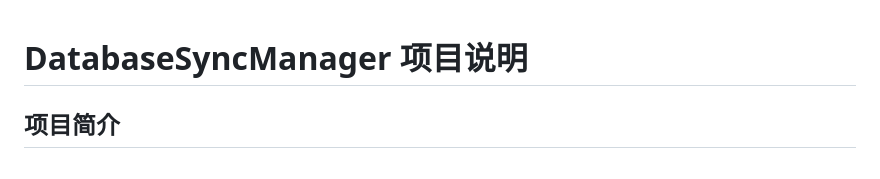
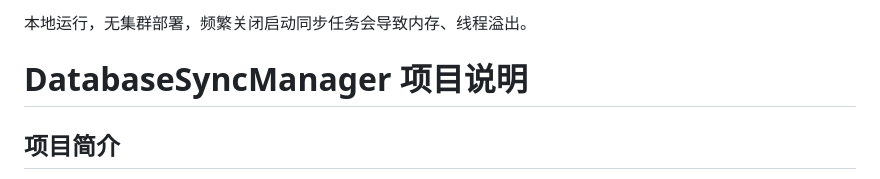
Before and after one commit to yixiuquan/DataBaseSyncManager, a Markdown page: README.md, the part around the change. Rendered like a GitHub page.

```diff
--- a/README.md
+++ b/README.md
@@ -1,4 +1,4 @@
-
+本地运行，无集群部署，频繁关闭启动同步任务会导致内存、线程溢出。
 # DatabaseSyncManager 项目说明
 
 ## 项目简介
```
